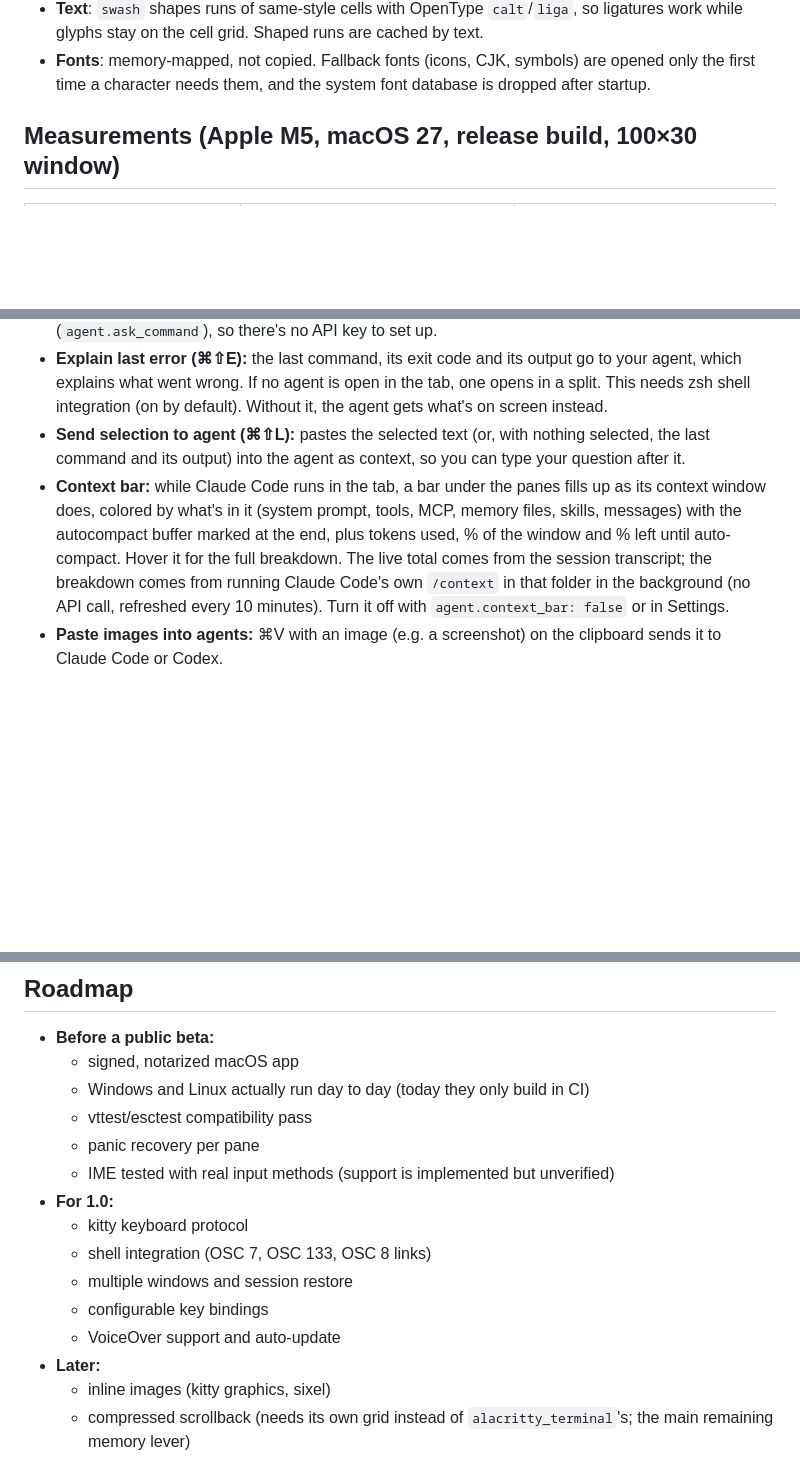
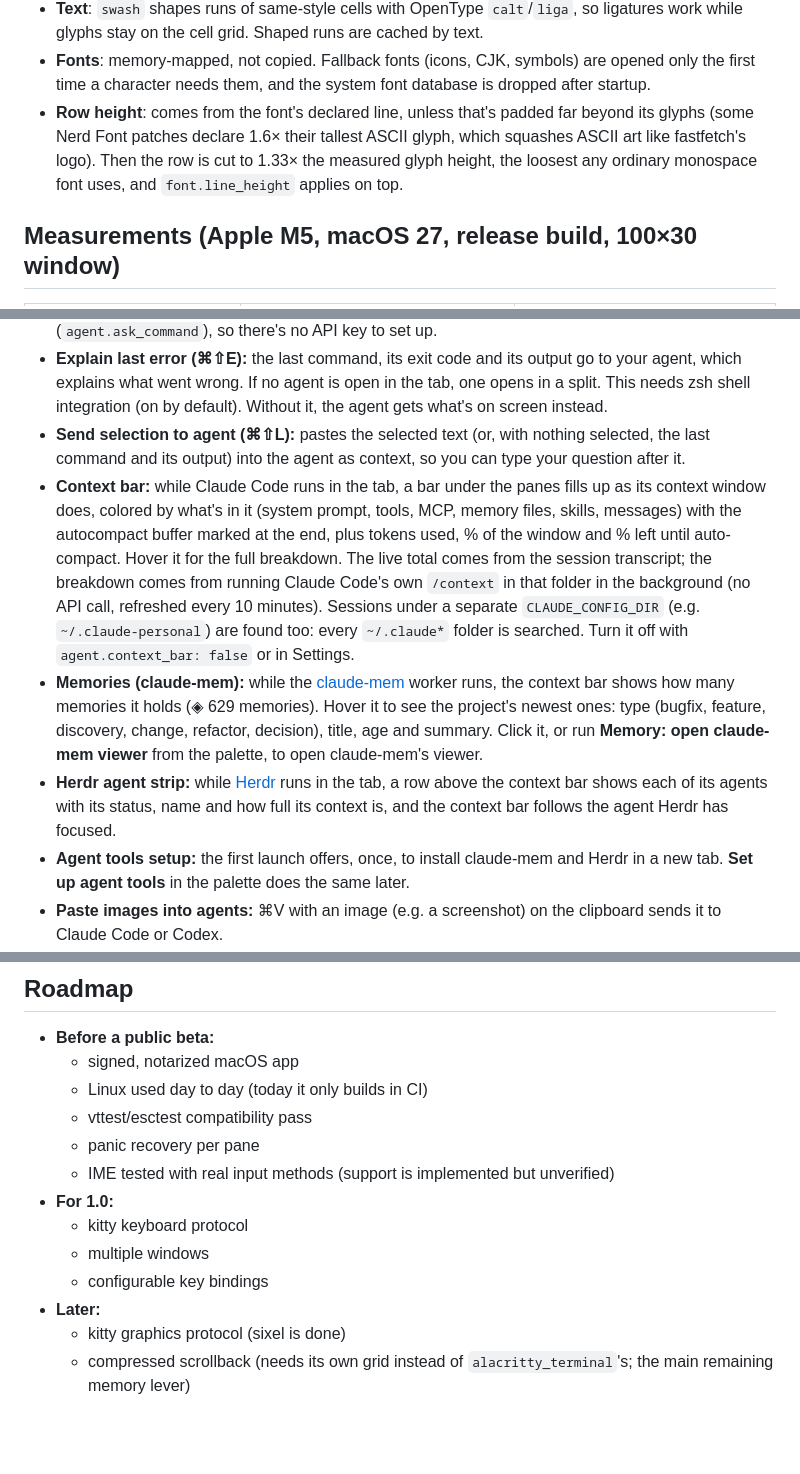
Before and after one commit to alminisl/stecak, a Markdown page: README.md, 3 parts joined by grey strips. Rendered like a GitHub page; blank space fills up the shorter version.

```diff
--- a/README.md
+++ b/README.md
@@ -84,6 +86,10 @@ clear pick. C++ only wins if you want Qt widgets or must embed into an existing
   ligatures work while glyphs stay on the cell grid. Shaped runs are cached by text.
 - **Fonts**: memory-mapped, not copied. Fallback fonts (icons, CJK, symbols) are opened only
   the first time a character needs them, and the system font database is dropped after startup.
+- **Row height**: comes from the font's declared line, unless that's padded far beyond its
+  glyphs (some Nerd Font patches declare 1.6× their tallest ASCII glyph, which squashes ASCII
+  art like fastfetch's logo). Then the row is cut to 1.33× the measured glyph height, the
+  loosest any ordinary monospace font uses, and `font.line_height` applies on top.
 
 ## Measurements (Apple M5, macOS 27, release build, 100×30 window)
 
@@ -205,6 +211,9 @@ The image is decoded on a worker thread and resized to the window, so a 4K wallp
 - **Ask AI for a command (⌘I):** describe what you want ("find files over 100 MB here") and the command is typed at your prompt for you to check. It's never run for you. This uses `claude -p` (`agent.ask_command`), so there's no API key to set up.
 - **Explain last error (⌘⇧E):** the last command, its exit code and its output go to your agent, which explains what went wrong. If no agent is open in the tab, one opens in a split. This needs zsh shell integration (on by default). Without it, the agent gets what's on screen instead.
 - **Send selection to agent (⌘⇧L):** pastes the selected text (or, with nothing selected, the last command and its output) into the agent as context, so you can type your question after it.
-- **Context bar:** while Claude Code runs in the tab, a bar under the panes fills up as its context window does, colored by what's in it (system prompt, tools, MCP, memory files, skills, messages) with the autocompact buffer marked at the end, plus tokens used, % of the window and % left until auto-compact. Hover it for the full breakdown. The live total comes from the session transcript; the breakdown comes from running Claude Code's own `/context` in that folder in the background (no API call, refreshed every 10 minutes). Turn it off with `agent.context_bar: false` or in Settings.
+- **Context bar:** while Claude Code runs in the tab, a bar under the panes fills up as its context window does, colored by what's in it (system prompt, tools, MCP, memory files, skills, messages) with the autocompact buffer marked at the end, plus tokens used, % of the window and % left until auto-compact. Hover it for the full breakdown. The live total comes from the session transcript; the breakdown comes from running Claude Code's own `/context` in that folder in the background (no API call, refreshed every 10 minutes). Sessions under a separate `CLAUDE_CONFIG_DIR` (e.g. `~/.claude-personal`) are found too: every `~/.claude*` folder is searched. Turn it off with `agent.context_bar: false` or in Settings.
+- **Memories (claude-mem):** while the [claude-mem](https://github.com/thedotmack/claude-mem) worker runs, the context bar shows how many memories it holds (◈ 629 memories). Hover it to see the project's newest ones: type (bugfix, feature, discovery, change, refactor, decision), title, age and summary. Click it, or run **Memory: open claude-mem viewer** from the palette, to open claude-mem's viewer.
+- **Herdr agent strip:** while [Herdr](https://herdr.dev) runs in the tab, a row above the context bar shows each of its agents with its status, name and how full its context is, and the context bar follows the agent Herdr has focused.
+- **Agent tools setup:** the first launch offers, once, to install claude-mem and Herdr in a new tab. **Set up agent tools** in the palette does the same later.
 - **Paste images into agents:** ⌘V with an image (e.g. a screenshot) on the clipboard sends it to Claude Code or Codex.
 - **Sessions come back:** when you close the window, each pane's folder is saved, along with the exact Claude Code conversation running in it. At the next launch, every tab and split reopens with `claude --resume <that session>`. Codex panes resume their latest conversation in that folder. When you quit the agent, you're left at a shell.
@@ -268,18 +279,16 @@ Stećak uses the **`alacritty_terminal` library crate**: the VT/ANSI parser, the
 
 - **Before a public beta:**
   - signed, notarized macOS app
-  - Windows and Linux actually run day to day (today they only build in CI)
+  - Linux used day to day (today it only builds in CI)
   - vttest/esctest compatibility pass
   - panic recovery per pane
   - IME tested with real input methods (support is implemented but unverified)
 - **For 1.0:**
   - kitty keyboard protocol
-  - shell integration (OSC 7, OSC 133, OSC 8 links)
-  - multiple windows and session restore
+  - multiple windows
   - configurable key bindings
-  - VoiceOver support and auto-update
 - **Later:**
-  - inline images (kitty graphics, sixel)
+  - kitty graphics protocol (sixel is done)
   - compressed scrollback (needs its own grid instead of `alacritty_terminal`'s; the main remaining memory lever)
 
 ## License
```
Also changed, not shown: other parts of README.md (+4 -0 lines), docs/img/ci.png (added), docs/img/context-breakdown.png (added), docs/img/memories.png (added), 11 other files.
